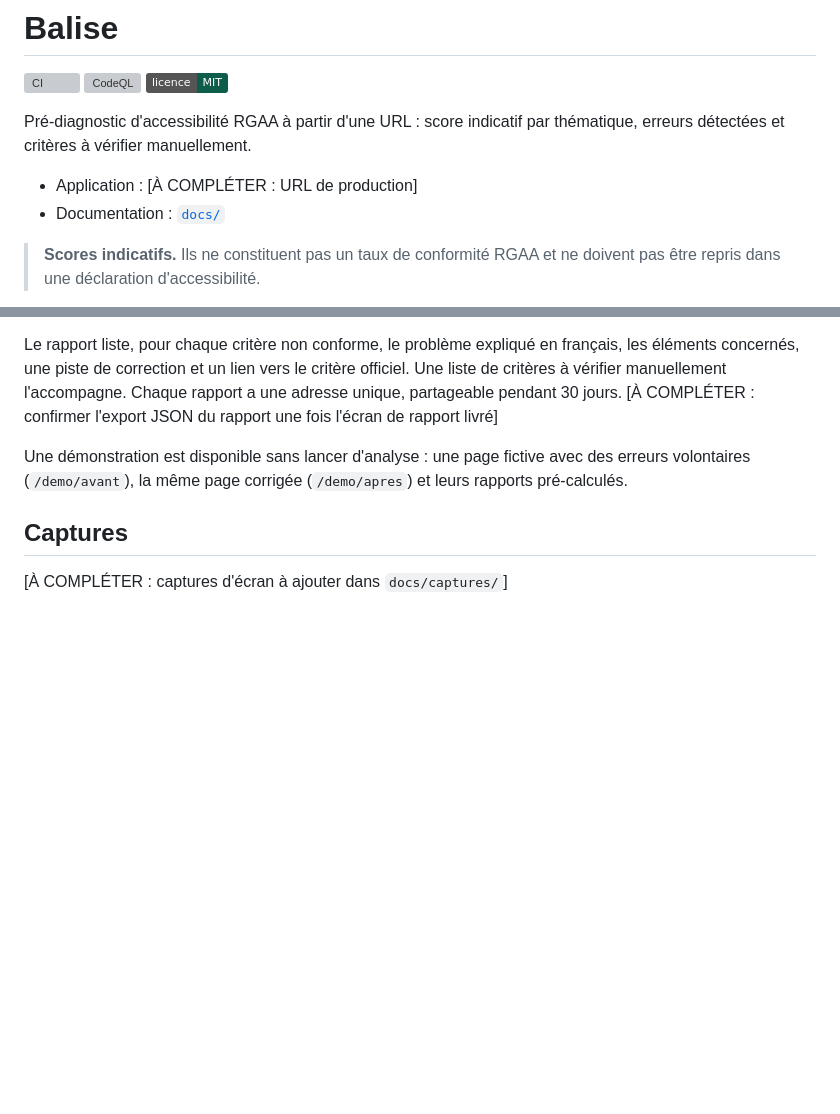
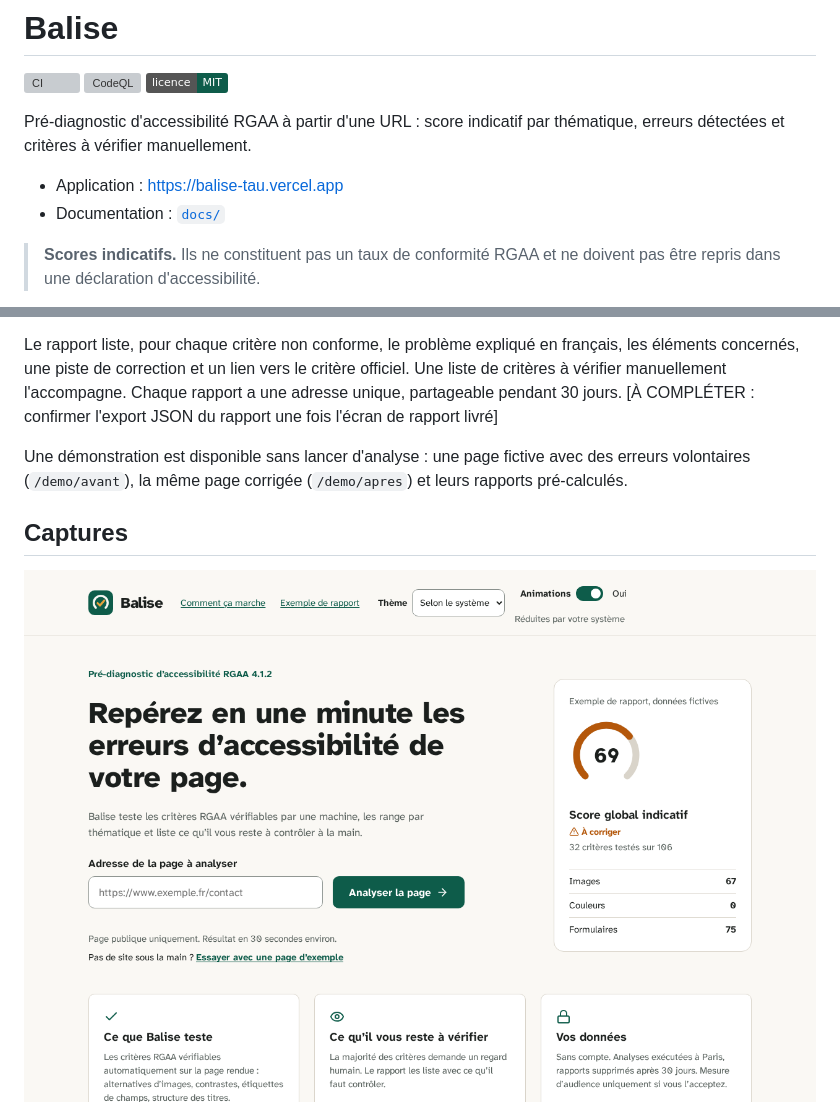
Before and after one commit to Mvth1s/balise, a Markdown page: README.md, 2 parts joined by grey strips. Rendered like a GitHub page; pictures changed too: docs/captures/accueil.png (added); badges without logos; blank space fills up the shorter version; grey boxes are pictures that could not be loaded.

Commit message:
docs: add production URL, screenshots and progress journal
Co-Authored-By: Claude Opus 5.5 <noreply@anthropic.com>

```diff
--- a/README.md
+++ b/README.md
@@ -6,7 +6,7 @@
 
 Pré-diagnostic d'accessibilité RGAA à partir d'une URL : score indicatif par thématique, erreurs détectées et critères à vérifier manuellement.
 
-- Application : [À COMPLÉTER : URL de production]
+- Application : https://balise-tau.vercel.app
 - Documentation : [`docs/`](docs/)
 
 > **Scores indicatifs.** Ils ne constituent pas un taux de conformité RGAA et ne doivent pas être repris dans une déclaration d'accessibilité.
@@ -27,5 +27,5 @@ Une démonstration est disponible sans lancer d'analyse : une page fictive avec
 
 ## Captures
 
-[À COMPLÉTER : captures d'écran à ajouter dans `docs/captures/`]
+![Accueil de Balise : champ d'adresse et bouton « Analyser la page »](docs/captures/accueil.png)
 
```
Also changed, not shown: other parts of README.md (+1 -7 lines), docs/api.md (+5 -5 lines), docs/journal.md (+27 -0 lines), docs/captures/rapport.png (added).
